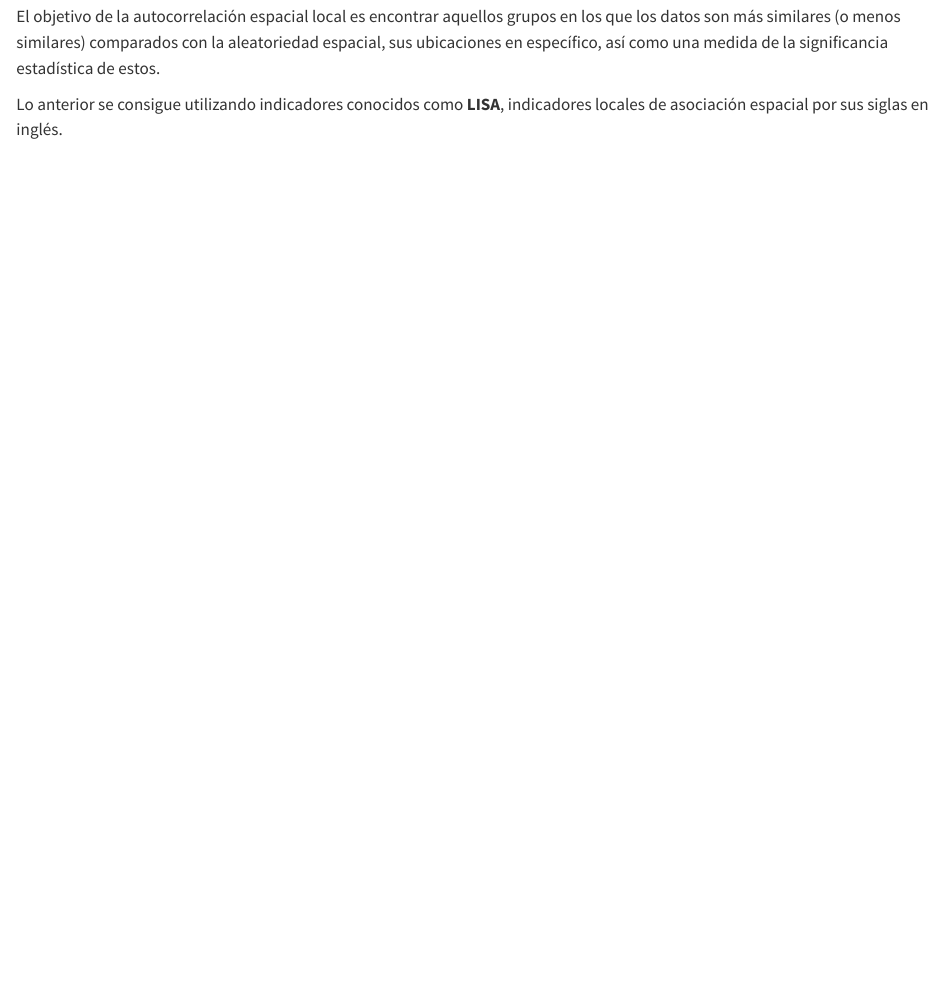
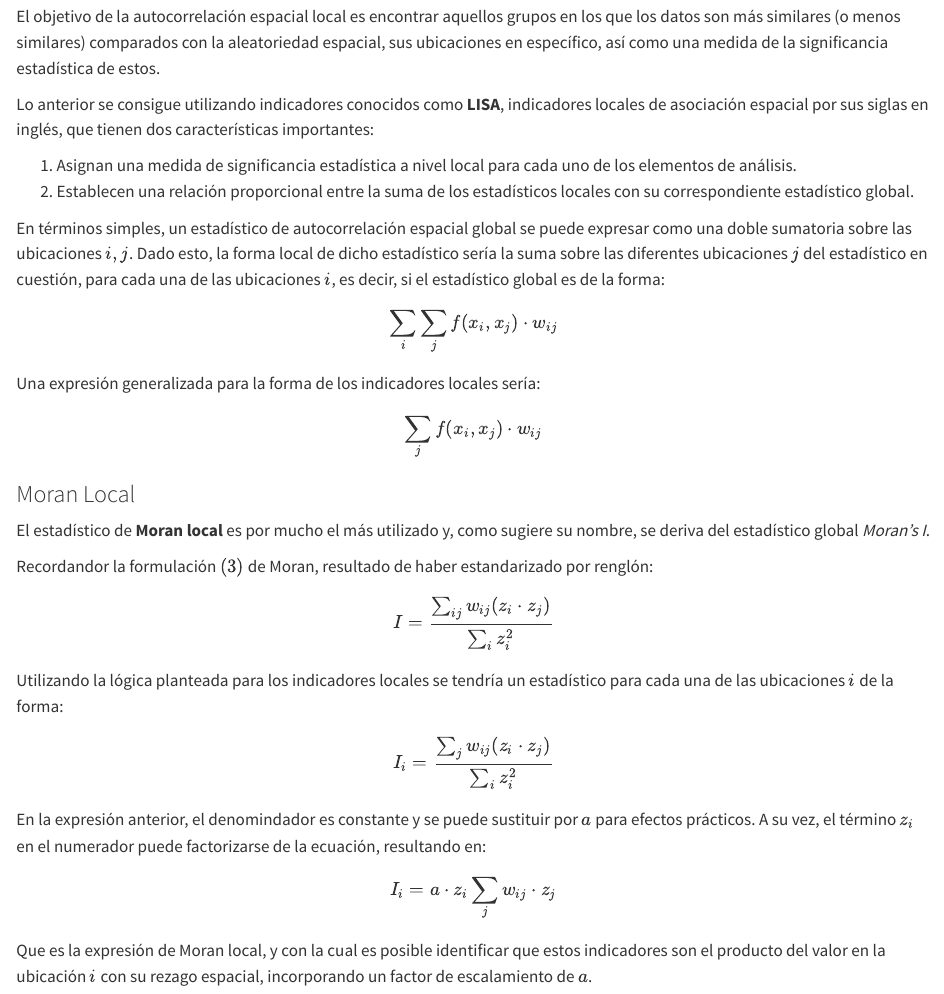
Before and after one commit to CAMM961001/estancia, a Quarto document (tesis/01-pruebas-de-hipotesis.qmd): the page in a window 1100 px wide, from 8970 px down. Rendered offline with R 4.5, knitr and Pandoc in place of Quarto, with nearby package versions.

Commit message:
Indicadores LISA para Moran local

```diff
--- a/tesis/01-pruebas-de-hipotesis.qmd
+++ b/tesis/01-pruebas-de-hipotesis.qmd
@@ -434,4 +434,47 @@ aleatoriedad espacial, sus ubicaciones en específico, así como una medida de l
 significancia estadística de estos.
 
 Lo anterior se consigue utilizando indicadores conocidos como **LISA**,
-indicadores locales de asociación espacial por sus siglas en inglés.
+indicadores locales de asociación espacial por sus siglas en inglés, que tienen
+dos características importantes:
+
+1. Asignan una medida de significancia estadística a nivel local para cada uno
+de los elementos de análisis.
+2. Establecen una relación proporcional entre la suma de los estadísticos
+locales con su correspondiente estadístico global.
+
+En términos simples, un estadístico de autocorrelación espacial global se puede
+expresar como una doble sumatoria sobre las ubicaciones $i,j$. Dado esto, la
+forma local de dicho estadístico sería la suma sobre las diferentes ubicaciones
+$j$ del estadístico en cuestión, para cada una de las ubicaciones $i$, es decir,
+si el estadístico global es de la forma:
+
+$$\sum_{i}\sum_{j}f(x_i,x_j)\cdot w_{ij}$$
+
+Una expresión generalizada para la forma de los indicadores locales sería:
+
+$$\sum_{j}f(x_i,x_j)\cdot w_{ij}$$
+
+### Moran Local
+
+El estadístico de **Moran local** es por mucho el más utilizado y, como sugiere
+su nombre, se deriva del estadístico global _Moran's I_.
+
+Recordandor la formulación $(3)$ de Moran, resultado de haber estandarizado por
+renglón:
+
+$$I = \frac{\sum_{ij}w_{ij}(z_i\cdot z_j)}{\sum_{i} z_i^2}$$
+
+Utilizando la lógica planteada para los indicadores locales se tendría un
+estadístico para cada una de las ubicaciones $i$ de la forma:
+
+$$I_{i} = \frac{\sum_{j}w_{ij}(z_i\cdot z_j)}{\sum_{i} z_i^2}$$
+
+En la expresión anterior, el denomindador es constante y se puede sustituir por
+$a$ para efectos prácticos. A su vez, el término $z_i$ en el numerador puede
+factorizarse de la ecuación, resultando en:
+
+$$I_{i} = a\cdot z_i\sum_{j}w_{ij}\cdot z_j$$
+
+Que es la expresión de Moran local, y con la cual es posible identificar que
+estos indicadores son el producto del valor en la ubicación $i$ con su rezago
+espacial, incorporando un factor de escalamiento de $a$.
```
